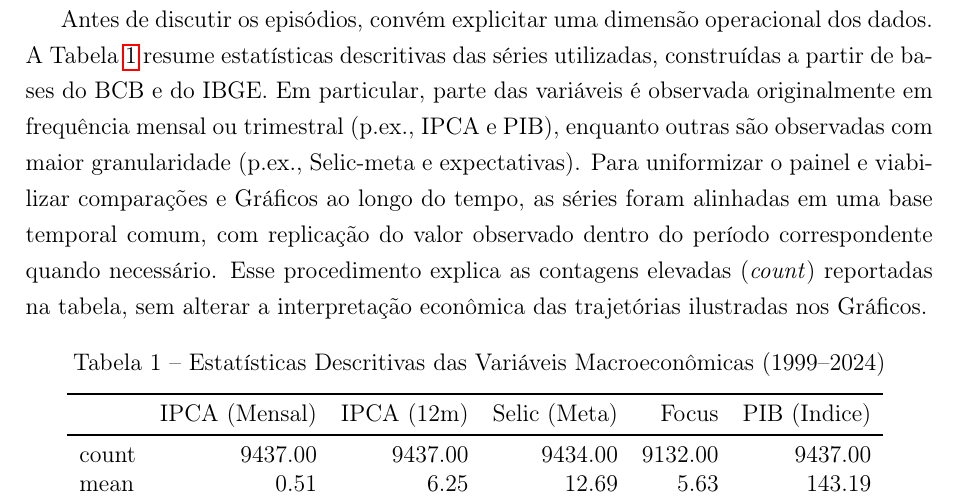
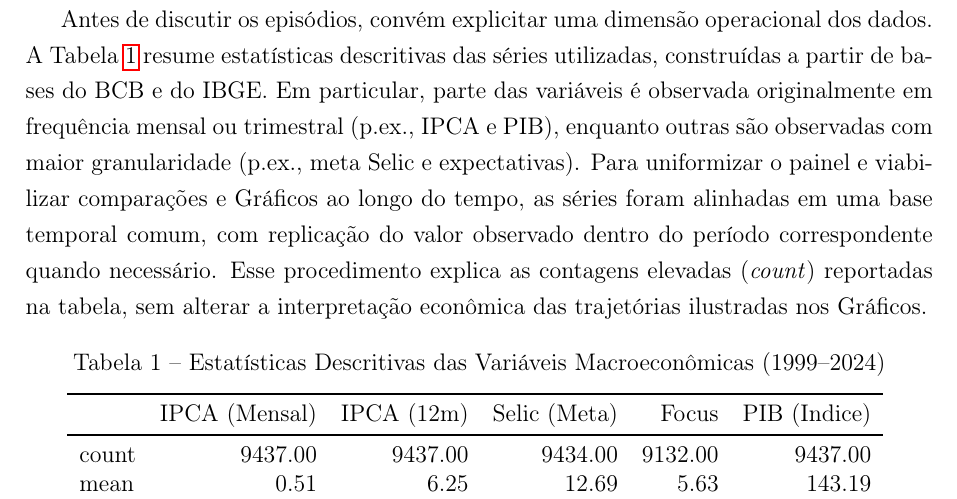
Before and after one commit to fernandovieira1/brazil-taylor-determinacy, a LaTeX thesis (paper/main.tex): part of page 18 of 29, cut so that both start at the same text. Compiled offline with pdfLaTeX.

Commit message:
ajustes finos no texto

```diff
--- a/paper/main.tex
+++ b/paper/main.tex
@@ -365,7 +365,7 @@ Para a identificação dos episódios de ruptura, adotou-se um critério duplo:
 
 Esta subseção descreve, de forma sintética, a evolução conjunta de inflação, taxa de juros, expectativas e atividade ao longo do regime de metas, com ênfase nos principais episódios de ruptura destacados no Gráfico \ref{fig:series_macro}. O objetivo é registrar fatos estilizados e motivar a estratificação por subperíodos na etapa econométrica, sem antecipar inferências causais.
 
-Antes de discutir os episódios, convém explicitar uma dimensão operacional dos dados. A Tabela \ref{tab:desc_stats} resume estatísticas descritivas das séries utilizadas, construídas a partir de bases do BCB e do IBGE. Em particular, parte das variáveis é observada originalmente em frequência mensal ou trimestral (p.ex., IPCA e PIB), enquanto outras são observadas com maior granularidade (p.ex., Selic-meta e expectativas). Para uniformizar o painel e viabilizar comparações e Gráficos ao longo do tempo, as séries foram alinhadas em uma base temporal comum, com replicação do valor observado dentro do período correspondente quando necessário. Esse procedimento explica as contagens elevadas (\textit{count}) reportadas na tabela, sem alterar a interpretação econômica das trajetórias ilustradas nos Gráficos.
+Antes de discutir os episódios, convém explicitar uma dimensão operacional dos dados. A Tabela \ref{tab:desc_stats} resume estatísticas descritivas das séries utilizadas, construídas a partir de bases do BCB e do IBGE. Em particular, parte das variáveis é observada originalmente em frequência mensal ou trimestral (p.ex., IPCA e PIB), enquanto outras são observadas com maior granularidade (p.ex., meta Selic e expectativas). Para uniformizar o painel e viabilizar comparações e Gráficos ao longo do tempo, as séries foram alinhadas em uma base temporal comum, com replicação do valor observado dentro do período correspondente quando necessário. Esse procedimento explica as contagens elevadas (\textit{count}) reportadas na tabela, sem alterar a interpretação econômica das trajetórias ilustradas nos Gráficos.
 
 \begin{table}[htbp]
 \centering
```
Also changed, not shown: paper/main.pdf, 2 other files.
